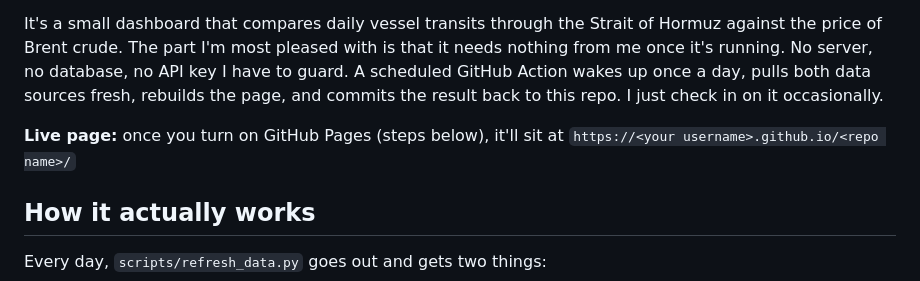
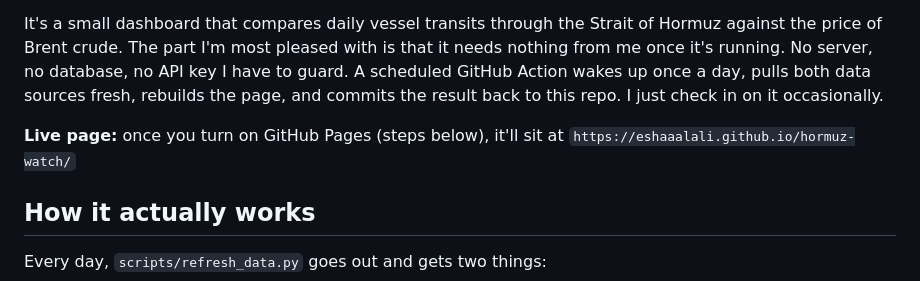
Before and after one commit to eshaaalali/hormuz-watch, a Markdown page: README.md, the part around the change. GitHub-like rendering.

Commit message:
Update live page URL in README.md

```diff
--- a/README.md
+++ b/README.md
@@ -4,7 +4,7 @@ I built this to answer a question I kept seeing argued about without any chart t
 
 It's a small dashboard that compares daily vessel transits through the Strait of Hormuz against the price of Brent crude. The part I'm most pleased with is that it needs nothing from me once it's running. No server, no database, no API key I have to guard. A scheduled GitHub Action wakes up once a day, pulls both data sources fresh, rebuilds the page, and commits the result back to this repo. I just check in on it occasionally.
 
-**Live page:** once you turn on GitHub Pages (steps below), it'll sit at `https://<your username>.github.io/<repo name>/`
+**Live page:** once you turn on GitHub Pages (steps below), it'll sit at `https://eshaaalali.github.io/hormuz-watch/`
 
 ## How it actually works
 
```
